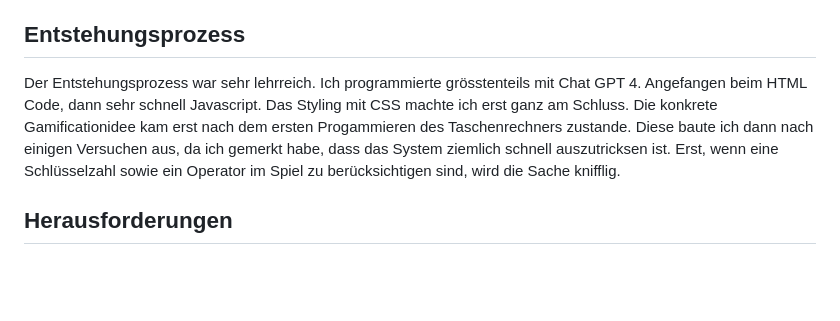
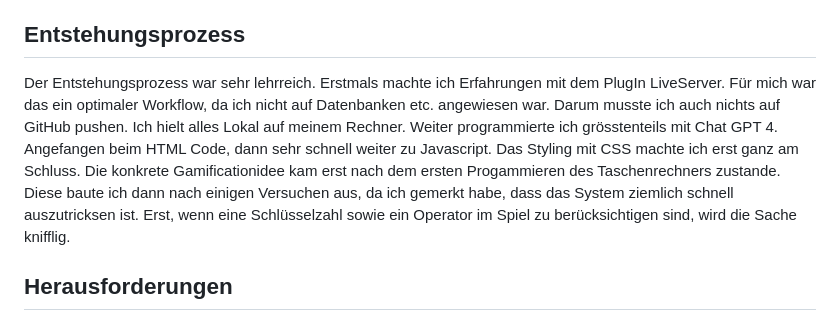
Before and after one commit to LeonRoggensinger/IM5_Taschenrechner, a Markdown page: README.md, the part around the change. Drawn GitHub-style; blank space fills up the shorter version.

```diff
--- a/README.md
+++ b/README.md
@@ -25,7 +25,7 @@ Mit BACKSPACE wird das Eingabefeld zurückgesetzt.
 
 ## Entstehungsprozess
 
-Der Entstehungsprozess war sehr lehrreich. Ich programmierte grösstenteils mit Chat GPT 4. Angefangen beim HTML Code, dann sehr schnell Javascript. Das Styling mit CSS machte ich erst ganz am Schluss. Die konkrete Gamificationidee kam erst nach dem ersten Progammieren des Taschenrechners zustande. Diese baute ich dann nach einigen Versuchen aus, da ich gemerkt habe, dass das System ziemlich schnell auszutricksen ist. Erst, wenn eine Schlüsselzahl sowie ein Operator im Spiel zu berücksichtigen sind, wird die Sache knifflig.
+Der Entstehungsprozess war sehr lehrreich. Erstmals machte ich Erfahrungen mit dem PlugIn LiveServer. Für mich war das ein optimaler Workflow, da ich nicht auf Datenbanken etc. angewiesen war. Darum musste ich auch nichts auf GitHub pushen. Ich hielt alles Lokal auf meinem Rechner. Weiter programmierte ich grösstenteils mit Chat GPT 4. Angefangen beim HTML Code, dann sehr schnell weiter zu Javascript. Das Styling mit CSS machte ich erst ganz am Schluss. Die konkrete Gamificationidee kam erst nach dem ersten Progammieren des Taschenrechners zustande. Diese baute ich dann nach einigen Versuchen aus, da ich gemerkt habe, dass das System ziemlich schnell auszutricksen ist. Erst, wenn eine Schlüsselzahl sowie ein Operator im Spiel zu berücksichtigen sind, wird die Sache knifflig.
 
 ## Herausforderungen
 
```
